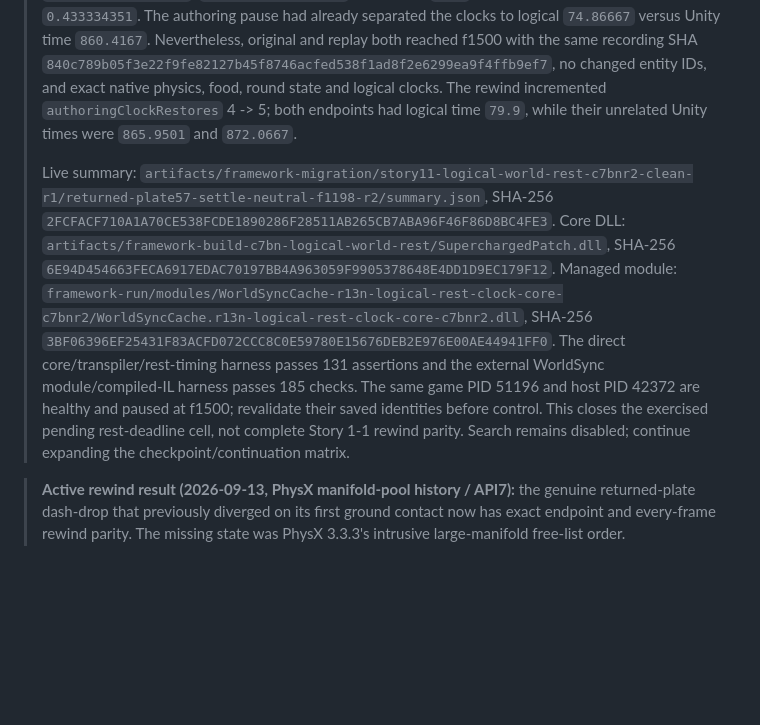
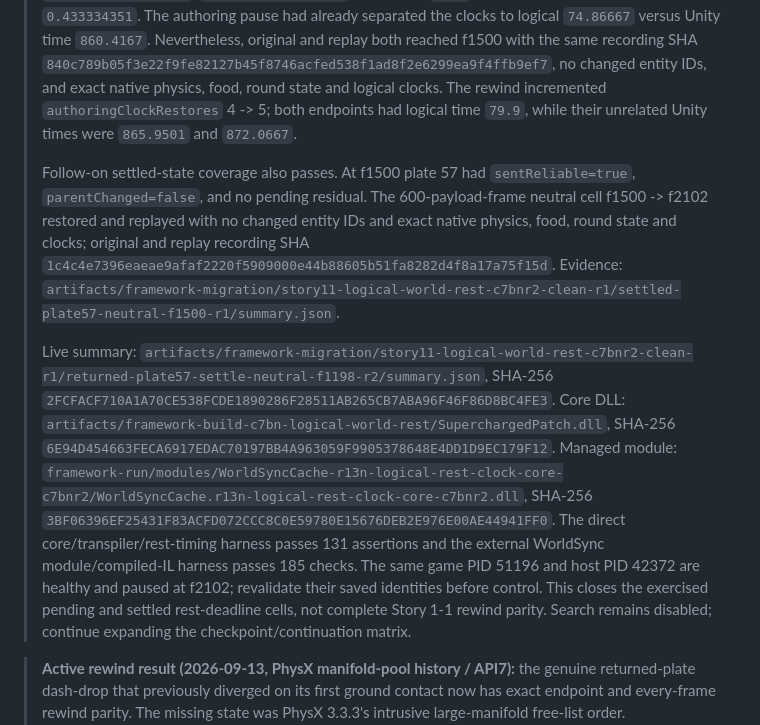
Before and after one commit to hpmv/overcooked-supercharged, a Markdown page: docs/FRESH-SESSION-HANDOFF.md, the part around the change. Drawn GitHub-style; blank space fills up the shorter version.

Commit message:
docs: record settled WorldObject rewind parity

```diff
--- a/docs/FRESH-SESSION-HANDOFF.md
+++ b/docs/FRESH-SESSION-HANDOFF.md
@@ -40,6 +40,15 @@
 > both endpoints had logical time `79.9`, while their unrelated Unity times
 > were `865.9501` and `872.0667`.
 >
+> Follow-on settled-state coverage also passes.  At f1500 plate 57 had
+> `sentReliable=true`, `parentChanged=false`, and no pending residual.  The
+> 600-payload-frame neutral cell f1500 -> f2102 restored and replayed with no
+> changed entity IDs and exact native physics, food, round state and clocks;
+> original and replay recording SHA
+> `1c4c4e7396eaeae9afaf2220f5909000e44b88605b51fa8282d4f8a17a75f15d`.
+> Evidence:
+> `artifacts/framework-migration/story11-logical-world-rest-c7bnr2-clean-r1/settled-plate57-neutral-f1500-r1/summary.json`.
+>
 > Live summary:
 > `artifacts/framework-migration/story11-logical-world-rest-c7bnr2-clean-r1/returned-plate57-settle-neutral-f1198-r2/summary.json`,
 > SHA-256
@@ -54,9 +63,9 @@
 > `3BF06396EF25431F83ACFD072CCC8C0E59780E15676DEB2E976E00AE44941FF0`.
 > The direct core/transpiler/rest-timing harness passes 131 assertions and the
 > external WorldSync module/compiled-IL harness passes 185 checks.  The same
-> game PID 51196 and host PID 42372 are healthy and paused at f1500; revalidate
+> game PID 51196 and host PID 42372 are healthy and paused at f2102; revalidate
 > their saved identities before control.  This closes the exercised pending
-> rest-deadline cell, not complete Story 1-1 rewind parity.  Search remains
+> and settled rest-deadline cells, not complete Story 1-1 rewind parity.  Search remains
 > disabled; continue expanding the checkpoint/continuation matrix.
 
 > **Active rewind result (2026-09-13, PhysX manifold-pool history / API7):**
```
